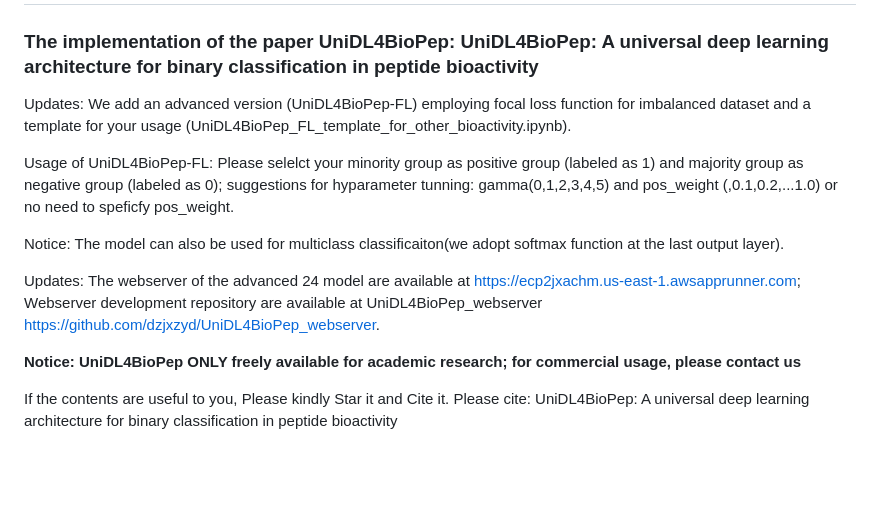
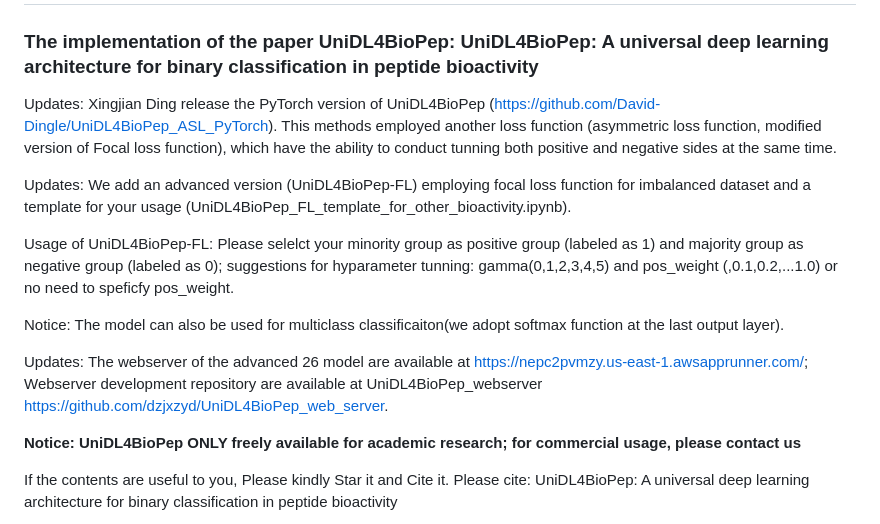
Before and after one commit to dzjxzyd/UniDL4BioPep, a Markdown page: README.md, the part around the change. Drawn GitHub-style; blank space fills up the shorter version.

```diff
--- a/README.md
+++ b/README.md
@@ -1,6 +1,8 @@
 # UniDL4BioPep
 
 ### The implementation of the paper UniDL4BioPep: UniDL4BioPep: A universal deep learning architecture for binary classification in peptide bioactivity
+
+Updates: Xingjian Ding release the PyTorch version of UniDL4BioPep (https://github.com/David-Dingle/UniDL4BioPep_ASL_PyTorch). This methods employed another loss function (asymmetric loss function, modified version of Focal loss function), which have the ability to conduct tunning both positive and negative sides at the same time.
 
 Updates:  We add an advanced version (UniDL4BioPep-FL) employing focal loss function for imbalanced dataset and a template for your usage (UniDL4BioPep_FL_template_for_other_bioactivity.ipynb).
 
@@ -8,7 +10,7 @@ Usage of UniDL4BioPep-FL: Please selelct your minority group as positive group (
 
 Notice: The model can also be used for multiclass classificaiton(we adopt softmax function at the last output layer).
 
-Updates: The webserver of the advanced 24 model are available at https://ecp2jxachm.us-east-1.awsapprunner.com; Webserver development repository are available at UniDL4BioPep_webserver https://github.com/dzjxzyd/UniDL4BioPep_webserver.
+Updates: The webserver of the advanced 26 model are available at https://nepc2pvmzy.us-east-1.awsapprunner.com/; Webserver development repository are available at UniDL4BioPep_webserver https://github.com/dzjxzyd/UniDL4BioPep_web_server.
 
 **Notice: UniDL4BioPep ONLY freely available for academic research; for commercial usage, please contact us**
 
```
